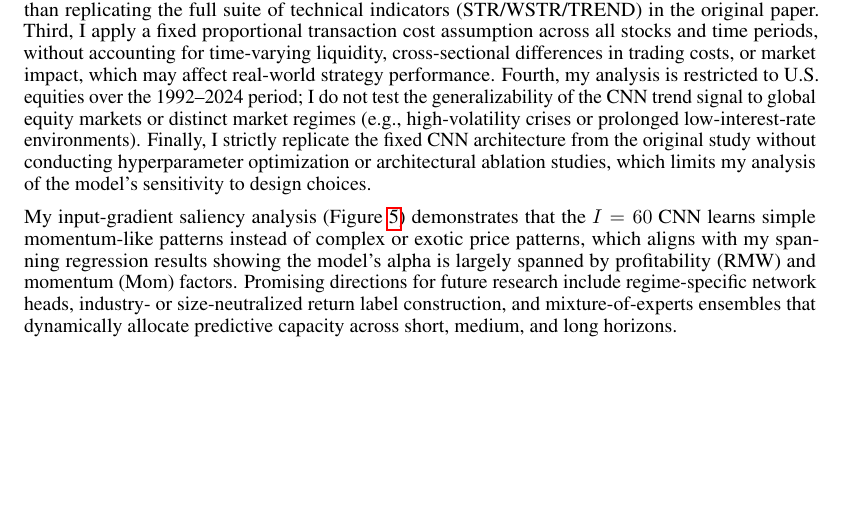
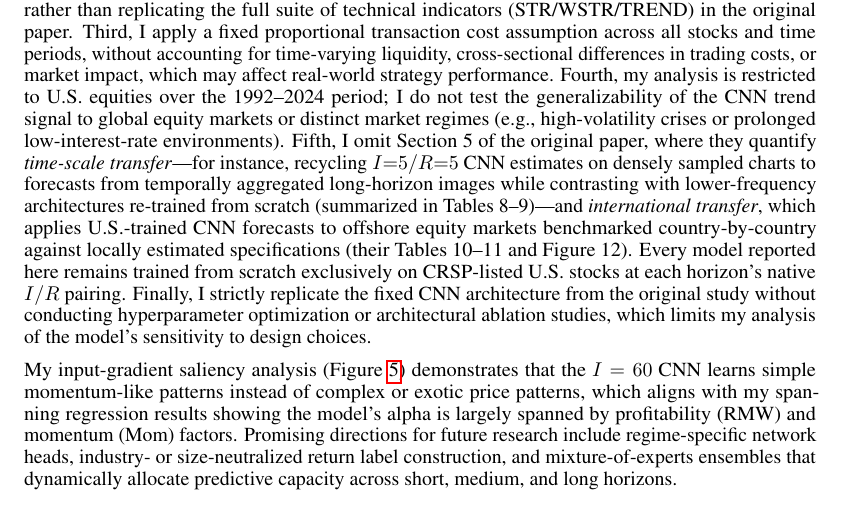
Before and after one commit to George-hardworking/machine-learning-for-finance, a LaTeX paper (paper_writing_latex/neurips_2026.tex): part of page 10 of 20, cut so that both start at the same text, the shorter picture padded with empty space. Compiled offline with pdfLaTeX.

```diff
--- a/paper_writing_latex/neurips_2026.tex
+++ b/paper_writing_latex/neurips_2026.tex
@@ -726,6 +726,7 @@
 Second, my set of traditional benchmark signals is parsimonious: I evaluate the CNN against momentum, moving-average crossover, and a five-day short-term reversal proxy, rather than replicating the full suite of technical indicators (STR/WSTR/TREND) in the original paper.
 Third, I apply a fixed proportional transaction cost assumption across all stocks and time periods, without accounting for time-varying liquidity, cross-sectional differences in trading costs, or market impact, which may affect real-world strategy performance.
 Fourth, my analysis is restricted to U.S. equities over the 1992--2024 period; I do not test the generalizability of the CNN trend signal to global equity markets or distinct market regimes (e.g., high-volatility crises or prolonged low-interest-rate environments).
+Fifth, I omit Section~5 of the original paper, where they quantify \emph{time-scale transfer}---for instance, recycling \(I{=}5{/}R{=}5\) CNN estimates on densely sampled charts to forecasts from temporally aggregated long-horizon images while contrasting with lower-frequency architectures re-trained from scratch (summarized in Tables~8--9)---and \emph{international transfer}, which applies U.S.-trained CNN forecasts to offshore equity markets benchmarked country-by-country against locally estimated specifications (their Tables~10--11 and Figure~12). Every model reported here remains trained from scratch exclusively on CRSP-listed U.S. stocks at each horizon's native \(I{/}R\) pairing.
 Finally, I strictly replicate the fixed CNN architecture from the original study without conducting hyperparameter optimization or architectural ablation studies, which limits my analysis of the model's sensitivity to design choices.
 
 My input-gradient saliency analysis (Figure~\ref{fig:saliency}) demonstrates that the $I=60$ CNN learns simple momentum-like patterns instead of complex or exotic price patterns, which aligns with my spanning regression results showing the model's alpha is largely spanned by profitability (RMW) and momentum (Mom) factors. Promising directions for future research include regime-specific network heads, industry- or size-neutralized return label construction, and mixture-of-experts ensembles that dynamically allocate predictive capacity across short, medium, and long horizons.
```
Also changed, not shown: paper_writing_latex/figures/fig7_I20.png, paper_writing_latex/figures/fig7_I5.png, paper_writing_latex/figures/fig7_I60.png, 2 other files.
